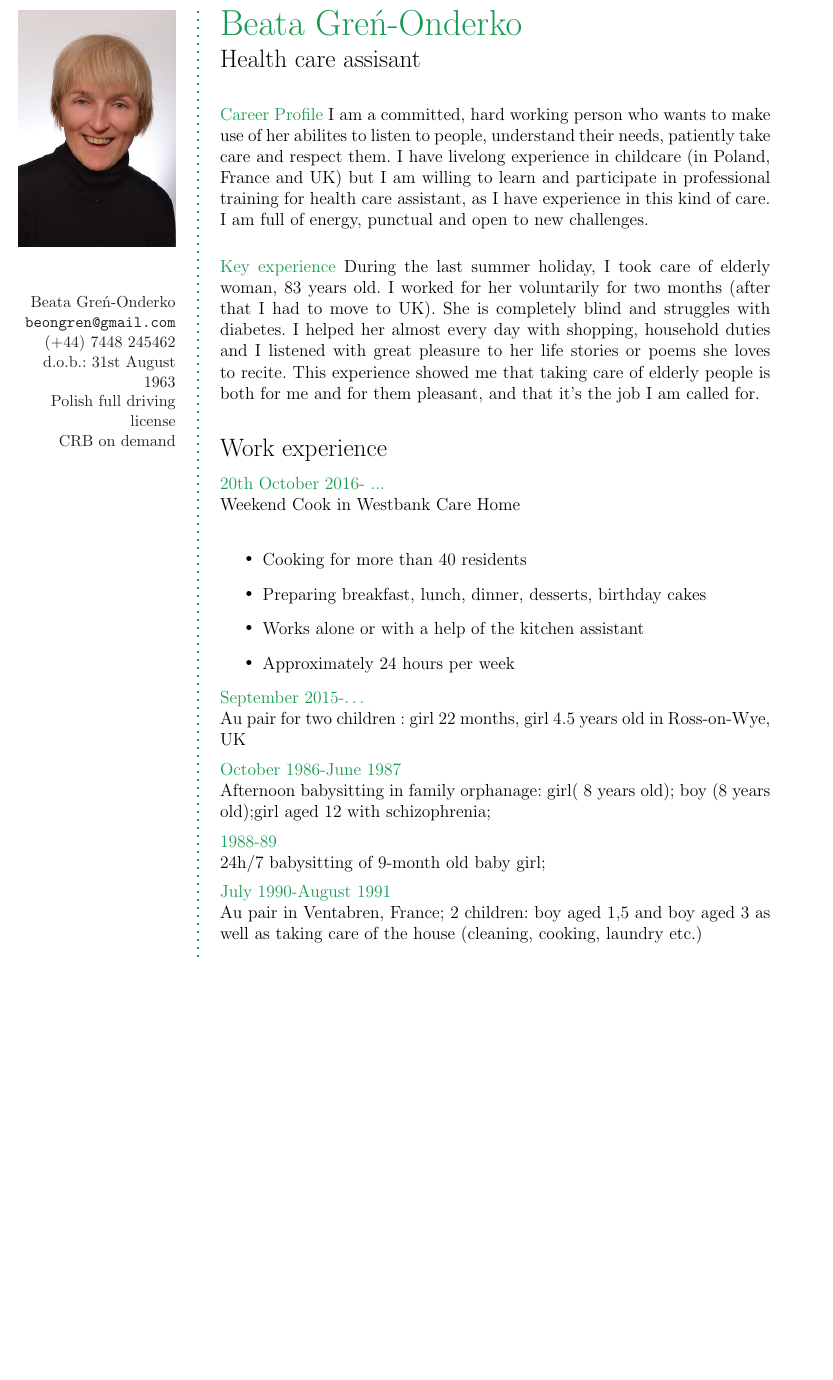
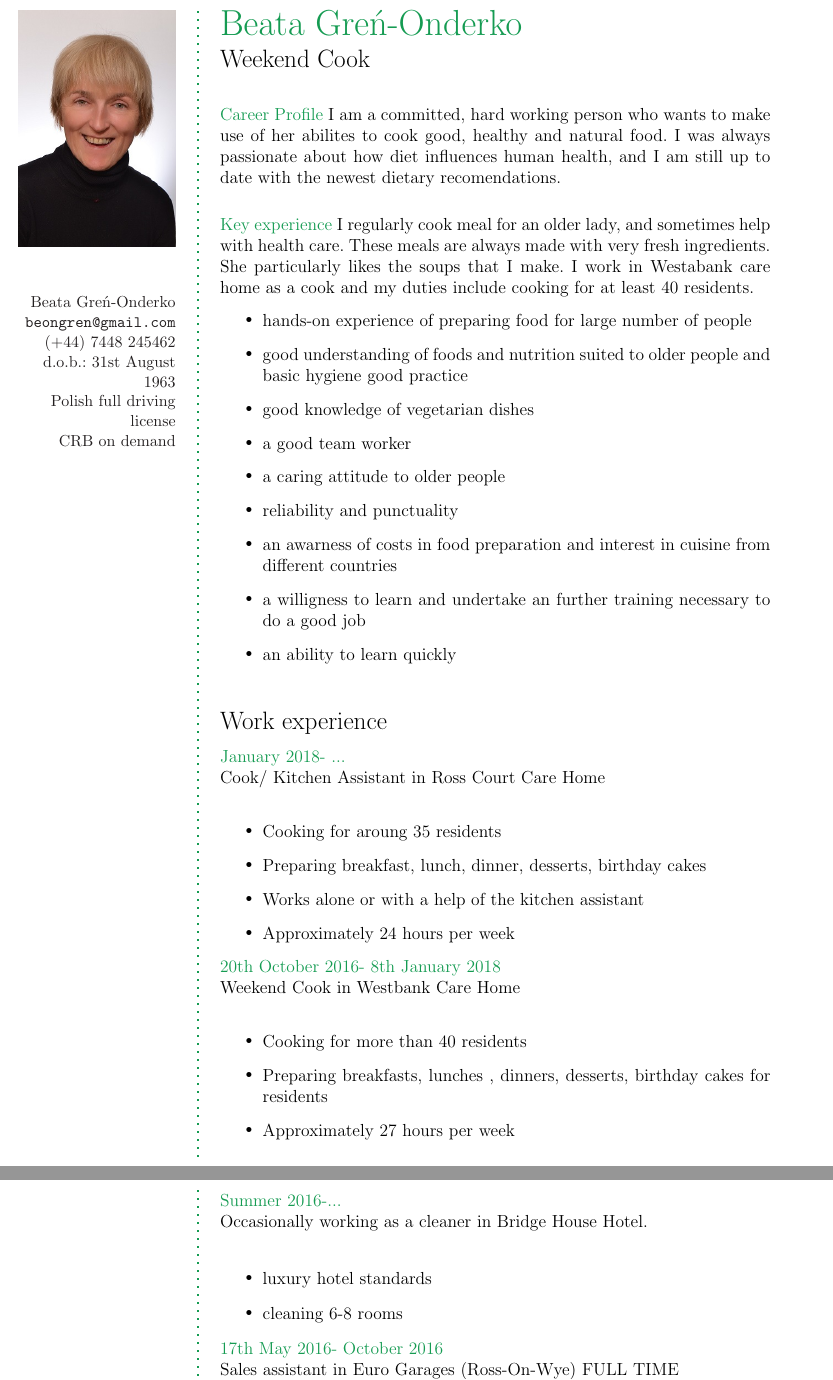
Before and after one commit to Kernelko/mamaCV, a LaTeX book (main.tex): part of page 1 of 3 before the commit and two parts of pages 1 and 2 of 3 after it, the two joined at a grey line, cut so that both start at the same text, the shorter picture padded with empty space. Compiled offline with pdfLaTeX.

Commit message:
nowa wersja z ross court

```diff
--- a/main.tex
+++ b/main.tex
@@ -137,44 +137,73 @@
 % Right frame
 %%%%%%%%%%%%%%%%%%%%
 \Huge\bfseries {\color{ForestGreen} Beata Greń-Onderko} \\
-\Large\bfseries  Health care assisant \\
+\Large\bfseries Weekend Cook\\
 
 \normalsize\normalfont
 
 % Career Profile
-\begin{Career Profile}
-I am a committed, hard working person who wants to make use of her abilites to listen to people, understand their needs, patiently take care and respect them.
-I have livelong experience in childcare (in Poland, France and UK) but I am willing to learn and participate in professional training for health care assistant, as I have experience in this kind of care.
-I am full of energy, punctual and open to new challenges.
+\begin{Career Profile} I am a committed, hard working person who wants to make
+use of her abilites to cook good, healthy and natural food. I was always
+passionate about how diet influences human health, and I am still up to
+date with the newest dietary recomendations.
+
 \end{Career Profile}
 
 %Key experience
 \begin{Key experience}
-During the last summer holiday, I took care of elderly woman, 83 years old. I worked for her voluntarily for two months (after that I had to move to UK). She is completely blind and struggles with diabetes. I helped her almost every day with shopping, household duties and  I listened with great pleasure to her life stories or poems she loves to recite. This experience showed me that taking care of elderly people is both for me and for them pleasant, and that it's the job I am called for.
+I regularly cook meal for an older lady, and sometimes help
+with health care. These meals are always made with very fresh ingredients.
+She particularly likes the soups that I make. I work in Westabank care
+home as a cook and my duties include cooking for at least 40 residents.
+\begin{itemize}
+\item{hands-on experience of preparing food for large number of people}
+\item{good understanding of foods and nutrition suited to older people and
+basic hygiene good practice}
+\item{good knowledge of vegetarian dishes}
+\item{a good team worker}
+\item{a caring attitude to older people}
+\item{reliability and punctuality}
+\item{an awarness of costs in food preparation and interest in cuisine from
+different countries}
+\item{a willigness to learn and undertake an further training necessary to
+do a good job}
+\item{an ability to learn quickly}
+\end{itemize}
+
 \end{Key experience}
 
 % Work experience
 \CVSection{Work experience}
 
-\CVItem{20th October 2016- ...}\\
-Weekend Cook in Westbank Care Home \\
+\CVItem{January 2018- ...}\\
+Cook/ Kitchen Assistant in Ross Court Care Home \\
 \begin{itemize}
-\item{Cooking for more than 40 residents}
+\item{Cooking for aroung 35 residents}
 \item{Preparing breakfast, lunch, dinner, desserts, birthday cakes}
 \item{Works alone or with a help of the kitchen assistant}
 \item{Approximately 24 hours per week}
 \end{itemize}
-\CVItem{September 2015-…}\\
-Au pair for two children : girl 22 months, girl 4.5 years old in Ross-on-Wye, UK
+
+\CVItem{20th October 2016- 8th January 2018}\\
+Weekend Cook in Westbank Care Home \\
+\begin{itemize}
+\item{Cooking for more than 40 residents}
+\item{Preparing breakfasts, lunches , dinners, desserts, birthday cakes for residents}
+\item{Approximately 27  hours per week}
+\end{itemize}
+
 \SmallSep
+\clearpage
+\framebreak
+\framebreak
 
-\CVItem{October 1986-June 1987}\\
-Afternoon babysitting in family orphanage: girl( 8 years old); boy (8 years old);girl aged 12 with schizophrenia;
-\SmallSep
+\CVItem{Summer 2016-...}\\
+Occasionally working as a cleaner in Bridge House Hotel.\\
+\begin{itemize}
+\item{luxury hotel standards}
+\item{cleaning 6-8 rooms}
+\end{itemize}
 
-\CVItem{1988-89}\\
-24h/7 babysitting of 9-month old baby girl;
-\SmallSep
+\CVItem{17th May 2016- October 2016}\\
+Sales assistant in Euro Garages (Ross-On-Wye) FULL TIME\\
 
-\CVItem{July 1990-August 1991}\\
-Au pair in Ventabren, France; 2 children: boy aged 1,5 and boy aged 3 as well as taking care of the house (cleaning, cooking, laundry etc.)
```
Also changed, not shown: main.pdf, main.tex (8 more changed lines), 1 other file.
